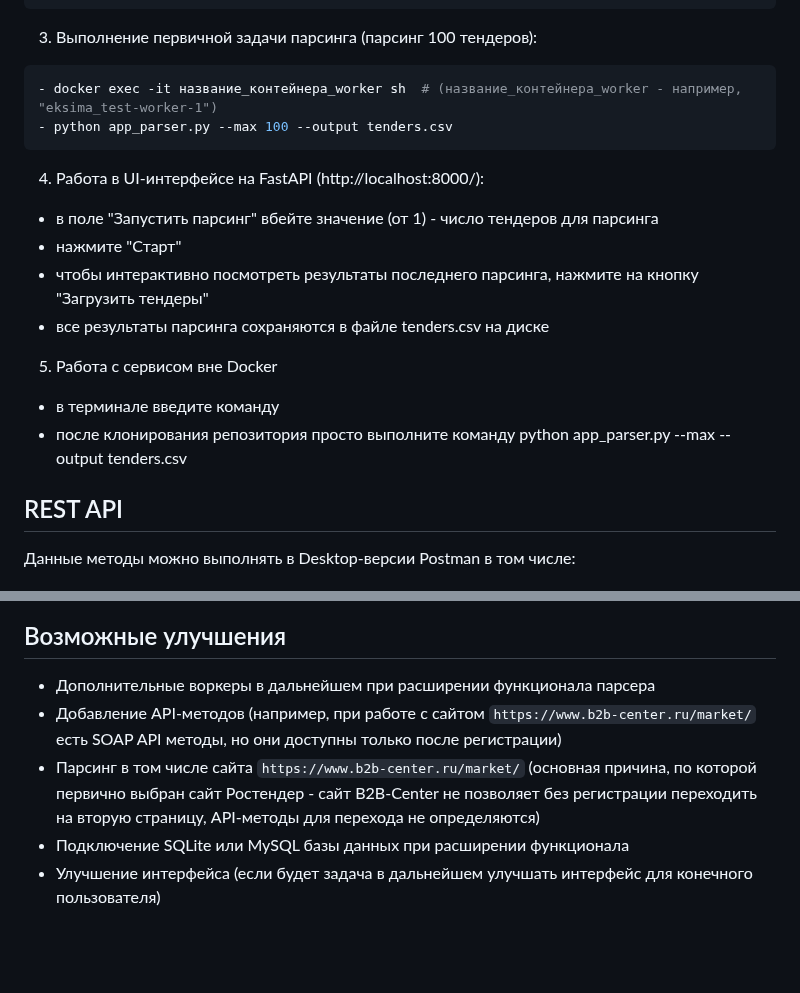
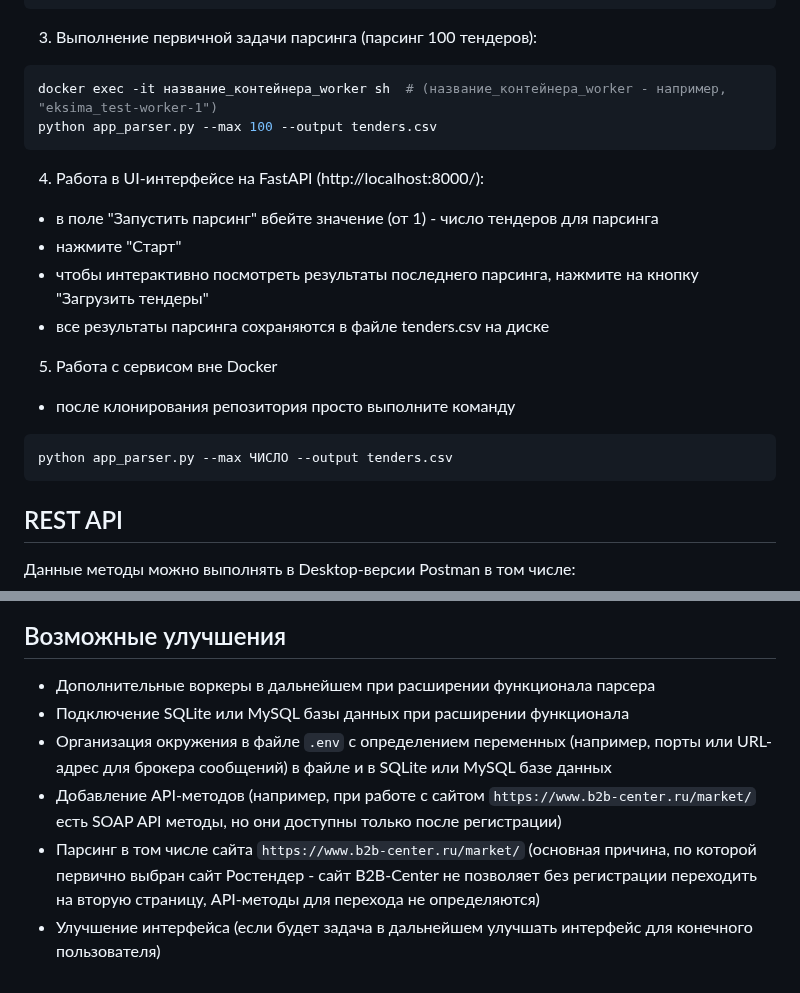
Before and after one commit to metanovus/eksima_test, a Markdown page: README.md, 2 parts joined by grey strips. GitHub-like rendering; blank space fills up the shorter version.

Commit message:
Fix: исправление описания

````diff
--- a/README.md
+++ b/README.md
@@ -43,8 +43,8 @@ docker-compose up --build
 3. Выполнение первичной задачи парсинга (парсинг 100 тендеров):
 
 ```bash
-- docker exec -it название_контейнера_worker sh  # (название_контейнера_worker - например, "eksima_test-worker-1")
-- python app_parser.py --max 100 --output tenders.csv
+docker exec -it название_контейнера_worker sh  # (название_контейнера_worker - например, "eksima_test-worker-1")
+python app_parser.py --max 100 --output tenders.csv
 ```
 
 4. Работа в UI-интерфейсе на FastAPI (http://localhost:8000/):
@@ -54,8 +54,10 @@ docker-compose up --build
   - все результаты парсинга сохраняются в файле tenders.csv на диске
 
 5. Работа с сервисом вне Docker
-  - в терминале введите команду
-  - после клонирования репозитория просто выполните команду python app_parser.py --max <INT> --output tenders.csv
+  - после клонирования репозитория просто выполните команду
+```bash
+python app_parser.py --max ЧИСЛО --output tenders.csv
+```
 
 ## REST API
 
@@ -107,7 +109,8 @@ flowchart TD
 ## Возможные улучшения
 
 - Дополнительные воркеры в дальнейшем при расширении функционала парсера
+- Подключение SQLite или MySQL базы данных при расширении функционала
+- Организация окружения в файле `.env` с определением переменных (например, порты или URL-адрес для брокера сообщений) в файле и в SQLite или MySQL базе данных
 - Добавление API-методов (например, при работе с сайтом `https://www.b2b-center.ru/market/` есть SOAP API методы, но они доступны только после регистрации)
 - Парсинг в том числе сайта `https://www.b2b-center.ru/market/` (основная причина, по которой первично выбран сайт Ростендер - сайт B2B-Center не позволяет без регистрации переходить на вторую страницу, API-методы для перехода не определяются)
-- Подключение SQLite или MySQL базы данных при расширении функционала
 - Улучшение интерфейса (если будет задача в дальнейшем улучшать интерфейс для конечного пользователя)
````
